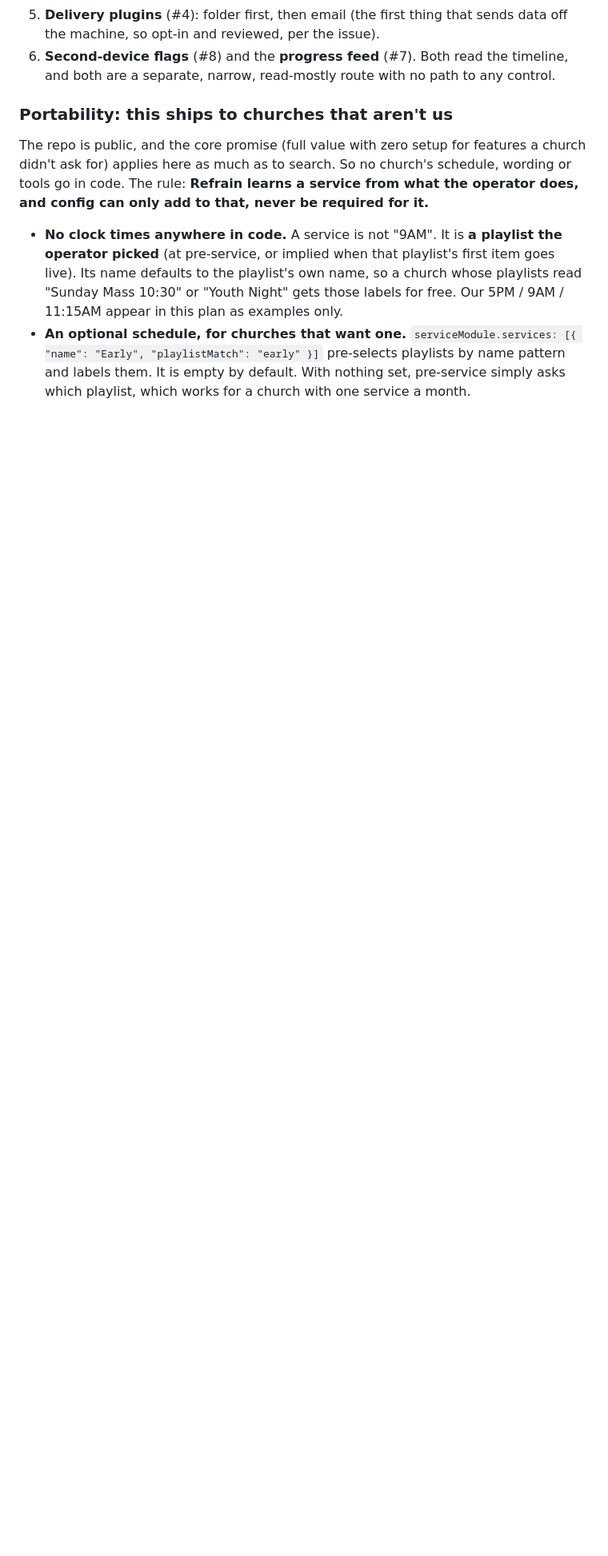
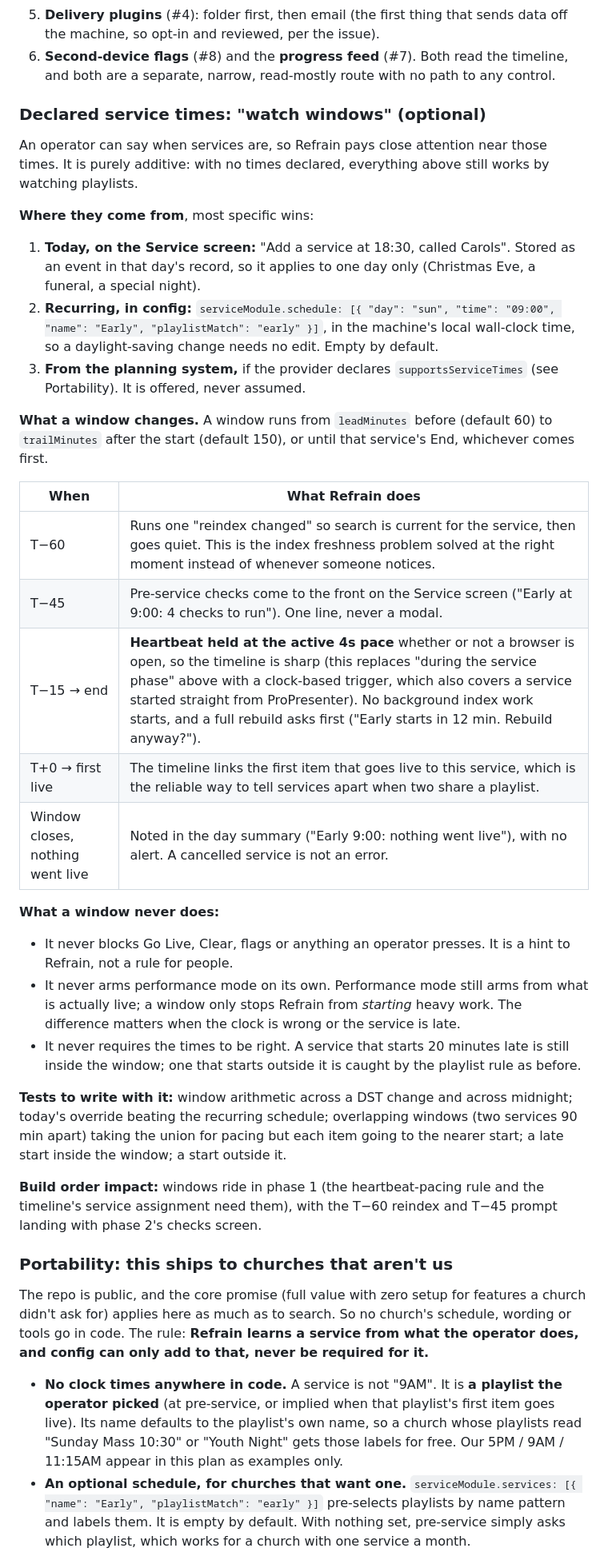
Before and after one commit to capitalchurchtech/refrain, a Markdown page: .claude/handoff.md, the part around one of its changes. Shown at 80% size. Rendered like a GitHub page; blank space fills up the shorter version.

Commit message:
Handoff: optional declared service times so Refrain watches closely near them
Co-Authored-By: Claude Opus 5.5 <noreply@anthropic.com>

```diff
--- a/.claude/handoff.md
+++ b/.claude/handoff.md
@@ -1808,6 +1808,54 @@ Each phase ships on its own and is useful without the next.
 6. **Second-device flags** (#8) and the **progress feed** (#7). Both read the
    timeline, and both are a separate, narrow, read-mostly route with no path
    to any control.
+
+### Declared service times: "watch windows" (optional)
+
+An operator can say when services are, so Refrain pays close attention near
+those times. It is purely additive: with no times declared, everything above
+still works by watching playlists.
+
+**Where they come from**, most specific wins:
+1. **Today, on the Service screen:** "Add a service at 18:30, called Carols".
+   Stored as an event in that day's record, so it applies to one day only
+   (Christmas Eve, a funeral, a special night).
+2. **Recurring, in config:** `serviceModule.schedule: [{ "day": "sun", "time":
+   "09:00", "name": "Early", "playlistMatch": "early" }]`, in the machine's
+   local wall-clock time, so a daylight-saving change needs no edit. Empty by
+   default.
+3. **From the planning system,** if the provider declares
+   `supportsServiceTimes` (see Portability). It is offered, never assumed.
+
+**What a window changes.** A window runs from `leadMinutes` before (default
+60) to `trailMinutes` after the start (default 150), or until that service's
+End, whichever comes first.
+
+| When | What Refrain does |
+|---|---|
+| T−60 | Runs one "reindex changed" so search is current for the service, then goes quiet. This is the index freshness problem solved at the right moment instead of whenever someone notices. |
+| T−45 | Pre-service checks come to the front on the Service screen ("Early at 9:00: 4 checks to run"). One line, never a modal. |
+| T−15 → end | **Heartbeat held at the active 4s pace** whether or not a browser is open, so the timeline is sharp (this replaces "during the service phase" above with a clock-based trigger, which also covers a service started straight from ProPresenter). No background index work starts, and a full rebuild asks first ("Early starts in 12 min. Rebuild anyway?"). |
+| T+0 → first live | The timeline links the first item that goes live to this service, which is the reliable way to tell services apart when two share a playlist. |
+| Window closes, nothing went live | Noted in the day summary ("Early 9:00: nothing went live"), with no alert. A cancelled service is not an error. |
+
+**What a window never does:**
+- It never blocks Go Live, Clear, flags or anything an operator presses. It
+  is a hint to Refrain, not a rule for people.
+- It never arms performance mode on its own. Performance mode still arms from
+  what is actually live; a window only stops Refrain from *starting* heavy
+  work. The difference matters when the clock is wrong or the service is late.
+- It never requires the times to be right. A service that starts 20 minutes
+  late is still inside the window; one that starts outside it is caught by
+  the playlist rule as before.
+
+**Tests to write with it:** window arithmetic across a DST change and across
+midnight; today's override beating the recurring schedule; overlapping
+windows (two services 90 min apart) taking the union for pacing but each item
+going to the nearer start; a late start inside the window; a start outside it.
+
+**Build order impact:** windows ride in phase 1 (the heartbeat-pacing rule
+and the timeline's service assignment need them), with the T−60 reindex and
+T−45 prompt landing with phase 2's checks screen.
 
 ### Portability: this ships to churches that aren't us
 
```
Also changed, not shown: other parts of .claude/handoff.md (+1 -0 lines).
